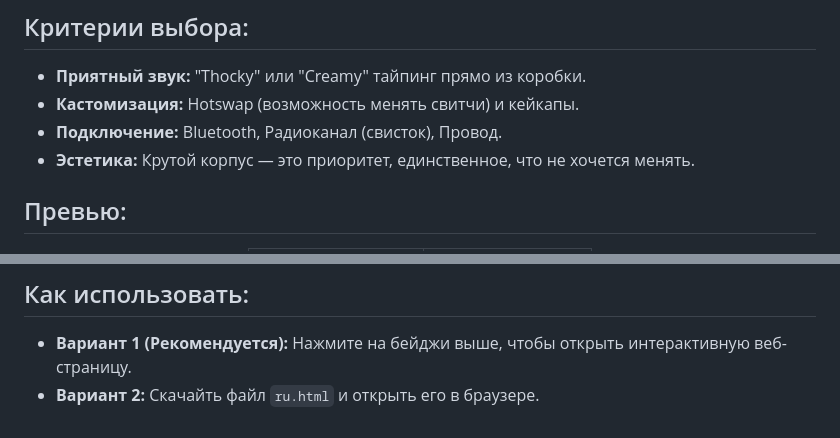
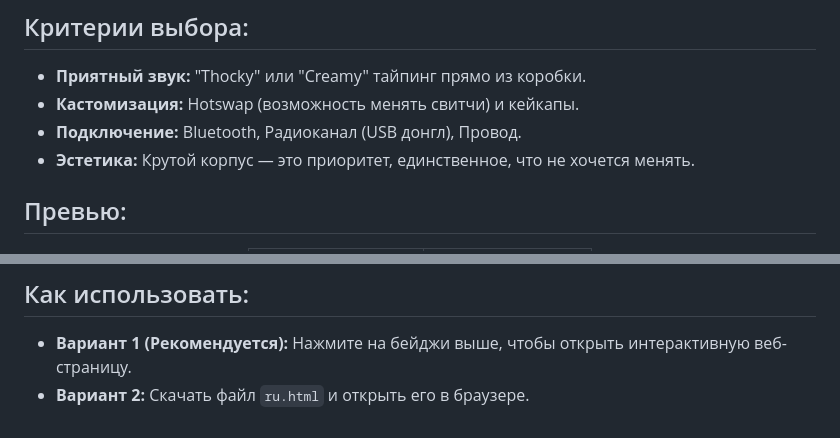
Before and after one commit to 0Pavlov/keyboard-2025, a Markdown page: README.ru.md, 2 parts joined by grey strips. Drawn GitHub-style.

```diff
--- a/README.ru.md
+++ b/README.ru.md
@@ -30,7 +30,7 @@
 
   - **Приятный звук:** "Thocky" или "Creamy" тайпинг прямо из коробки.
   - **Кастомизация:** Hotswap (возможность менять свитчи) и кейкапы.
-  - **Подключение:** Bluetooth, Радиоканал (свисток), Провод.
+  - **Подключение:** Bluetooth, Радиоканал (USB донгл), Провод.
   - **Эстетика:** Крутой корпус — это приоритет, единственное, что не хочется менять.
 
 ## Превью:
@@ -45,4 +45,4 @@
 ## Как использовать:
 
   - **Вариант 1 (Рекомендуется):** Нажмите на бейджи выше, чтобы открыть интерактивную веб-страницу.
-  - **Вариант 2:** Скачайть файл `ru.html` и открыть его в браузере.
+  - **Вариант 2:** Скачать файл `ru.html` и открыть его в браузере.
```
